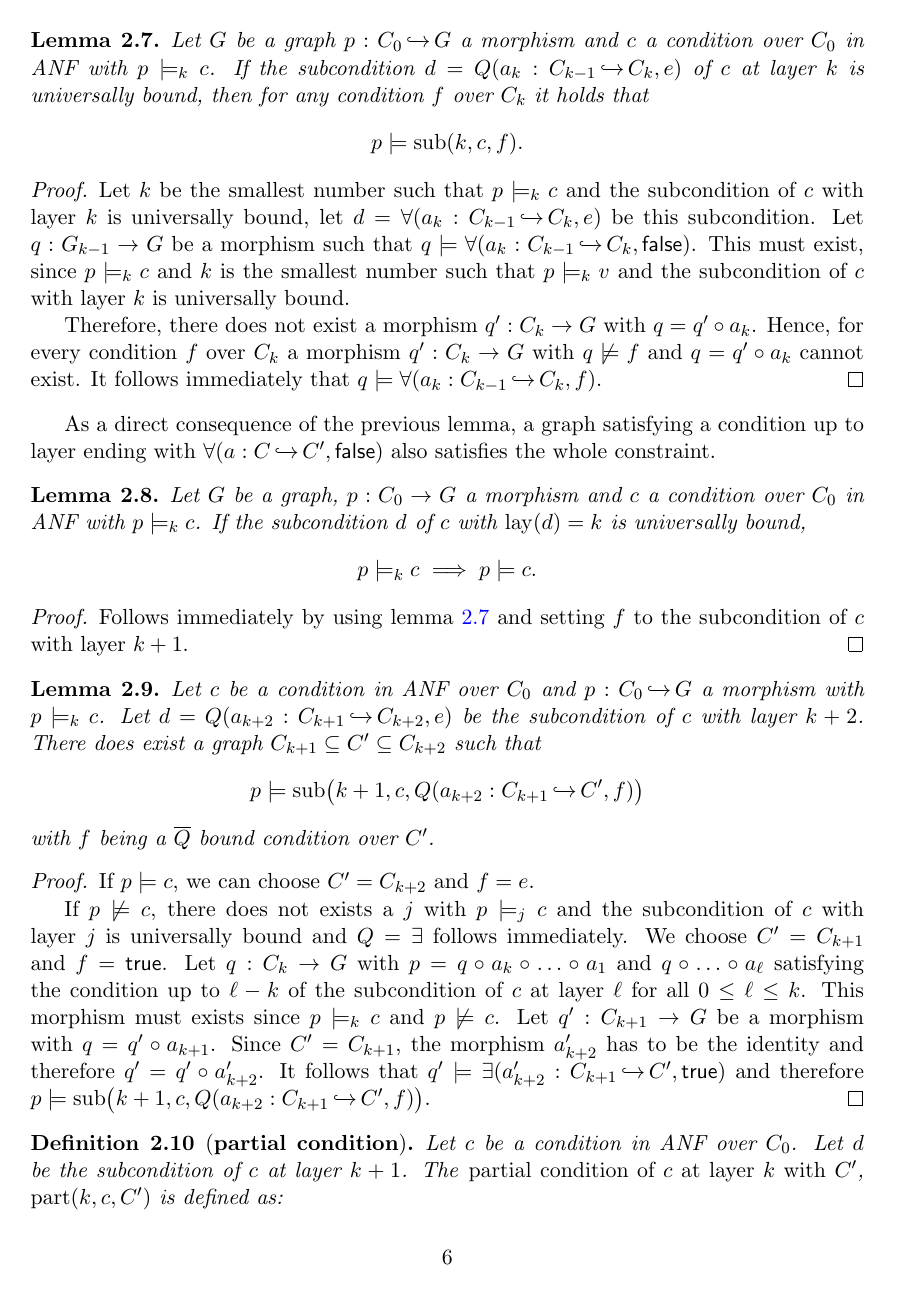
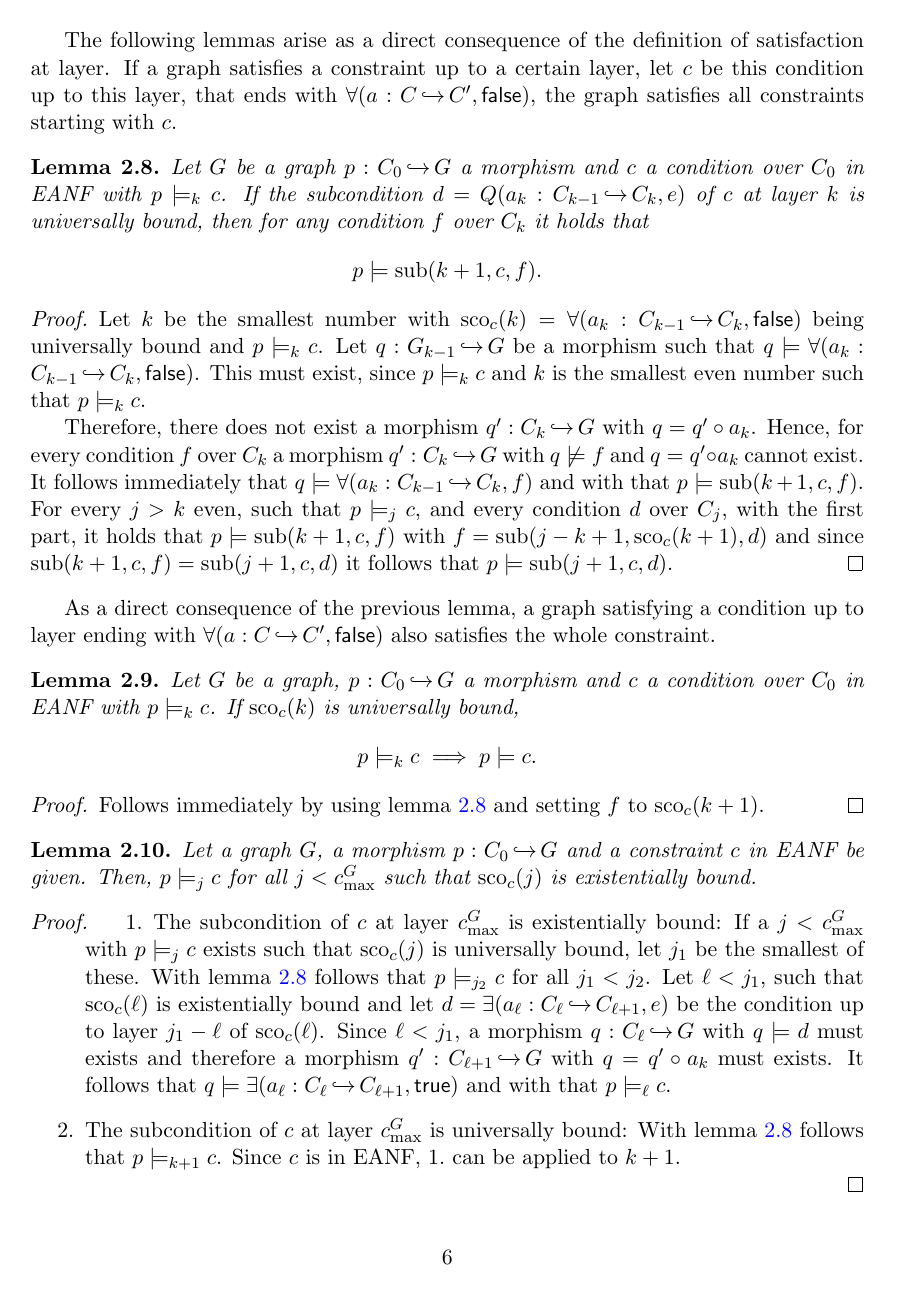
Before and after one commit to AlexanderLauer/Masterarbeit, a LaTeX paper (Masterarbeit.tex, which reads Kapitel/partial_improving/partial_conditions.tex, settings/operators.tex): page 6 of 21. Compiled offline with pdfLaTeX.

Commit message:
weiteres pberarbeiten

```diff
--- a/Kapitel/partial_improving/partial_conditions.tex
+++ b/Kapitel/partial_improving/partial_conditions.tex
@@ -63,50 +68,72 @@ The following lemmas arise as a direct consequence of the definition of satisfac
 If a graph satisfies a constraint up to a certain layer, let $c$ be this condition up to this layer, that ends with  $\forall(a: C \inj C', \false)$, the graph satisfies all constraints starting with $c$.
 
 \begin{lemma}\label{lemma_help_lay_sat}
-Let $G$ be a graph $p: C_0 \inj G$ a morphism and $c$ a condition over $C_0$ in ANF with $p \models_k c$.
+Let $G$ be a graph $p: C_0 \inj G$ a morphism and $c$ a condition over $C_0$ in EANF with $p \models_k c$.
 If the subcondition $d = Q(a_k:C_{k-1} \inj C_k, e)$ of $c$ at layer $k$ is universally bound, then for any condition $f$ over $C_k$ it holds that
-$$p \models \sub(k,c,f).$$
+$$p \models \sub(k + 1,c,f).$$
 \end{lemma}
 
 
 
 
 \begin{proof}
-Let $k$ be the smallest number such that $p \models_k c$ and the subcondition of $c$ with layer $k$ is universally bound, let $d = \forall(a_k: C_{k-1} \inj C_k, e)$ be this subcondition.
-Let $q: G_{k-1} \to G$ be a morphism such that $q \models \forall(a_k:C_{k-1} \inj C_k, \false)$.
-This must exist, since $p \models_k c$ and $k$ is the smallest number such that $p \models_k v$ and the subcondition of $c$ with layer $k$ is universally bound.
+Let $k$ be the smallest number with  $\scond{c}{k} = \forall(a_k:C_{k-1} \inj C_k, \false)$ being universally bound and $p \models_k c$.
+Let $q: G_{k-1} \inj G$ be a morphism such that $q \models \forall(a_k:C_{k-1} \inj C_k, \false)$.
+This must exist, since $p \models_k c$ and $k$ is the smallest even number such that $p \models_k c$.
 
-Therefore, there does not exist a morphism $q': C_k \to G$ with $q = q' \circ a_k$.
-Hence, for every condition $f$ over $C_k$ a morphism $q': C_k \to G$ with $q \not \models f$ and $q = q' \circ a_k$ cannot exist.
-It follows immediately that $q \models \forall(a_k:C_{k-1} \inj C_k, f)$.
+Therefore, there does not exist a morphism $q': C_k \inj G$ with $q = q' \circ a_k$.
+Hence, for every condition $f$ over $C_k$ a morphism $q': C_k \inj G$ with $q \not \models f$ and $q = q' \circ a_k$ cannot exist.
+It follows immediately that $q \models \forall(a_k:C_{k-1} \inj C_k, f)$ and with that $p \models \sub(k + 1,c,f)$.
+For every $j >k$ even, such that $p \models_j c$, and every condition $d$ over $C_j$, with the first part, it holds that $p \models \sub(k + 1,c,f)$ with $f = \sub(j-k + 1, \scond{c}{k+1},d)$ and since $\sub(k+1,c,f) = \sub(j+1,c,d)$ it follows that $p \models \sub(j + 1,c,d)$.
 \end{proof}
 
 As a direct consequence of the previous lemma, a graph satisfying a condition up to layer ending with $\forall(a: C \inj C', \false)$ also satisfies the whole constraint.
 
 \begin{lemma}\label{lemma_lay_sat}
 
-Let $G$ be a graph, $p: C_0 \to G$ a morphism and $c$ a condition over $C_0$ in ANF with $p \models_k c$.
-If the subcondition $d$ of $c$ with $\lay(d) = k$ is universally bound, $$p \models_k c \implies p \models c.$$
+Let $G$ be a graph, $p: C_0 \inj G$ a morphism and $c$ a condition over $C_0$ in EANF with $p \models_k c$.
+If $\scond{c}{k}$ is universally bound, $$p \models_k c \implies p \models c.$$
 \end{lemma}
 \begin{proof}
-Follows immediately by using lemma \ref{lemma_help_lay_sat} and setting $f$ to the subcondition of $c$ with layer $k+1$.
+Follows immediately by using lemma \ref{lemma_help_lay_sat} and setting $f$ to $\scond{c}{k+1}$.
 \end{proof}
 
 
 
-\begin{lemma}\label{lemma_part_satisfiability}
-	Let $c$ be a condition in ANF over $C_0$ and $p: C_0 \inj G$ a morphism with $p \models_k c$.
-	Let $d = Q(a_{k+2}: C_{k+1} \inj C_{k+2},e)$ be the subcondition of $c$ with layer $k+2$.
-	There does exist a graph $C_{k+1} \subseteq C' \subseteq C_{k+2}$ such that $$p \models \sub\bigl(k+1,c,Q(a_{k+2}: C_{k+1} \inj C',f)\bigr)$$ with $f$ being a $\overline{Q}$ bound condition over $C'$.
+%\begin{lemma}\label{lemma_part_satisfiability}
+%	Let $c$ be a condition in ANF over $C_0$ and $p: C_0 \inj G$ a morphism with $p \models_k c$.
+%	Let $d = Q(a_{k+2}: C_{k+1} \inj C_{k+2},e)$ be the subcondition of $c$ with layer $k+2$.
+%	There does exist a graph $C_{k+1} \subseteq C' \subseteq C_{k+2}$ such that $$p \models \sub\bigl(k+1,c,Q(a_{k+2}: C_{k+1} \inj C',f)\bigr)$$ with $f$ being a $\overline{Q}$ bound condition over $C'$.
+%\end{lemma}
+%\begin{proof}
+%If $p \models c$, we can choose $C' = C_{k+2}$ and $f = e$.
+%
+%If $p \not \models c$, there does not exists a $j$ with $p \models_j c$ and the subcondition of $c$ with layer $j$ is universally bound and $Q = \exists$ follows immediately.
+%We choose $C' = C_{k+1}$ and $f = \true$. Let $q: C_{k} \to G$ with $p = q \circ a_k \circ \ldots \circ a_1$ and $q \circ \ldots \circ a_{\ell}$ satisfying the condition up to $\ell - k$ of the subcondition of $c$ at layer $\ell$  for all $0 \leq \ell \leq k$.
+%This morphism must exists since $p \models_k c$ and $p \not \models c$.
+%Let $q': C_{k+1} \to G$ be a morphism with $q = q' \circ a_{k+1}$.  Since $C' = C_{k+1}$, the morphism $a'_{k+2}$ has to be the identity and therefore $q' = q' \circ a'_{k+2}$. It follows that $q' \models \exists(a'_{k+2}: C_{k+1} \inj C', \true)$ and therefore $p \models \sub\bigl(k+1,c,Q(a_{k+2}: C_{k+1} \inj C',f)\bigr)$.
+%\end{proof}
+
+
+\begin{lemma}\label{lem_ex_lower}
+Let a graph $G$, a morphism $p: C_0 \inj G$ and a constraint $c$ in EANF be given.
+Then, $p \models_j c$ for all $j < \maxc{G}$ such that $\scond{c}{j}$ is existentially bound.
+
 \end{lemma}
 \begin{proof}
-If $p \models c$, we can choose $C' = C_{k+2}$ and $f = e$.
+\begin{enumerate}
+	\item The subcondition of $c$ at layer $\maxc{G}$ is existentially bound:
+	If a $j < \maxc{G}$ with $p \models_j c$ exists such that $\scond{c}{j}$ is universally bound, let $j_1$ be the smallest of these. With lemma \ref{lemma_help_lay_sat} follows that $p \models_{j_2} c $ for all $j_1 < j_2$.
+	Let $\ell < j_1$, such that $\scond{c}{\ell}$ is existentially bound and let $d = \exists(a_{\ell}: C_{\ell} \inj C_{\ell+1}, e)$ be the condition up to layer $j_1 - \ell$ of $\scond{c}{\ell}$.
+	Since $\ell < j_1$, a morphism $q:  C_{\ell} \inj G$ with $q \models d$ must exists and therefore a morphism $q': C_{\ell +1}\inj G$ with $q = q' \circ a_k$ must exists.
+	It follows that $q \models \exists(a_{\ell}: C_{\ell} \inj C_{\ell+1}, \true)$ and with that $p \models_{\ell} c$.
 
-If $p \not \models c$, there does not exists a $j$ with $p \models_j c$ and the subcondition of $c$ with layer $j$ is universally bound and $Q = \exists$ follows immediately.
-We choose $C' = C_{k+1}$ and $f = \true$. Let $q: C_{k} \to G$ with $p = q \circ a_k \circ \ldots \circ a_1$ and $q \circ \ldots \circ a_{\ell}$ satisfying the condition up to $\ell - k$ of the subcondition of $c$ at layer $\ell$  for all $0 \leq \ell \leq k$.
-This morphism must exists since $p \models_k c$ and $p \not \models c$.
-Let $q': C_{k+1} \to G$ be a morphism with $q = q' \circ a_{k+1}$.  Since $C' = C_{k+1}$, the morphism $a'_{k+2}$ has to be the identity and therefore $q' = q' \circ a'_{k+2}$. It follows that $q' \models \exists(a'_{k+2}: C_{k+1} \inj C', \true)$ and therefore $p \models \sub\bigl(k+1,c,Q(a_{k+2}: C_{k+1} \inj C',f)\bigr)$.
+	\item The subcondition of $c$ at layer $\maxc{G}$ is universally bound:
+	With lemma \ref{lemma_help_lay_sat} follows that $p \models_{k+1} c$.
+	Since $c$ is in EANF,  $1.$ can be applied  to $k+1$.
+\end{enumerate}
 \end{proof}
+
 
 
 \begin{definition}[\textbf{partial condition}]
--- a/settings/operators.tex
+++ b/settings/operators.tex
@@ -29,8 +29,10 @@
 \DeclareMathOperator{\id}{id}
 \DeclareMathOperator{\nin}{nin}
 \DeclareMathOperator{\nwo}{nwo}
+\DeclareMathOperator{\subcondition}{sco}
 
 
 
 
 \newcommand{\maxc}[1]{c_{\max}^{#1}}
+\newcommand{\scond}[2]{\subcondition_#1(#2)}
```
Also changed, not shown: Kapitel/partial_improving/partial_improving.tex (+0 -18 lines), Masterarbeit.pdf, Kapitel/partial_improving/partial_conditions.tex (7 more changed lines).
